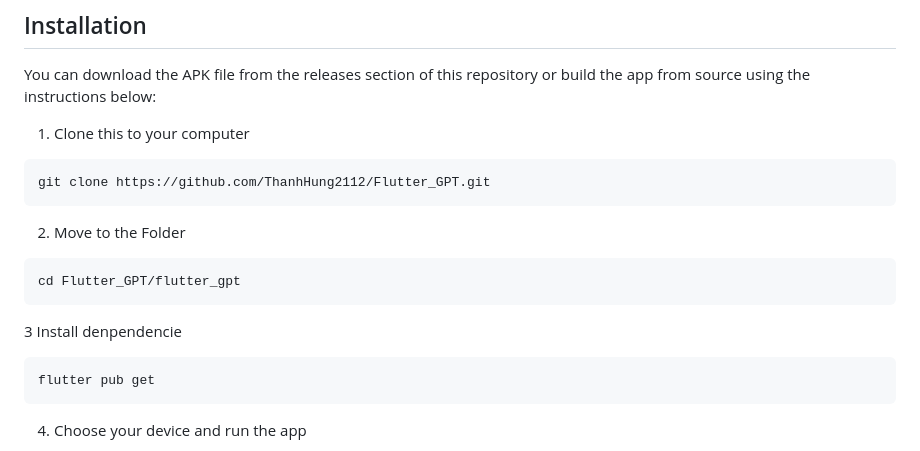
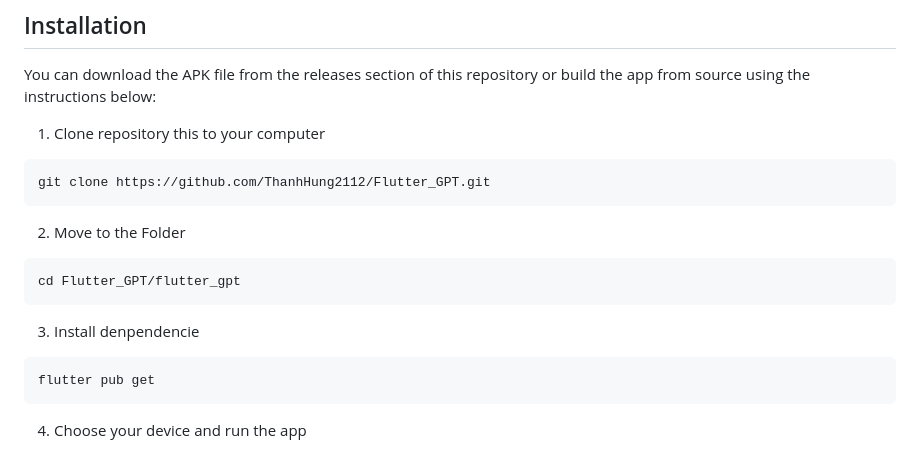
Before and after one commit to ThanhHung2112/Flutter_GPT, a Markdown page: README.md, the part around the change. Drawn GitHub-style.

````diff
--- a/README.md
+++ b/README.md
@@ -42,7 +42,7 @@ https://github.com/ThanhHung2112/Flutter_GPT/assets/73764342/483447f7-a623-4b34-
 You can download the APK file from the releases section of this repository or build the app from source using the
 instructions below:
 
-1. Clone this to your computer
+1. Clone  repository this to your computer
 ```bash
 git clone https://github.com/ThanhHung2112/Flutter_GPT.git
 ```
@@ -50,7 +50,7 @@ git clone https://github.com/ThanhHung2112/Flutter_GPT.git
 ```
 cd Flutter_GPT/flutter_gpt
 ```
-3 Install denpendencie
+3. Install denpendencie
 ```
 flutter pub get
 ```
````
